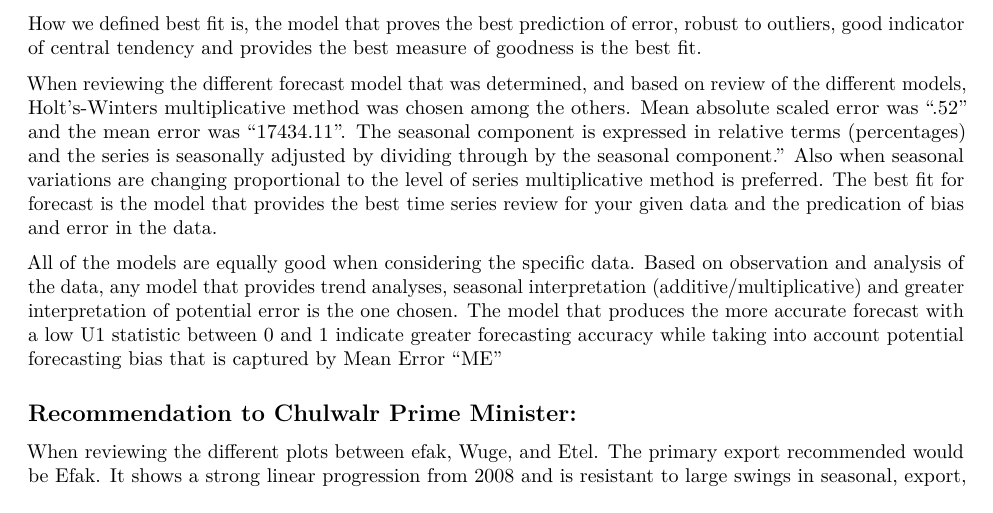
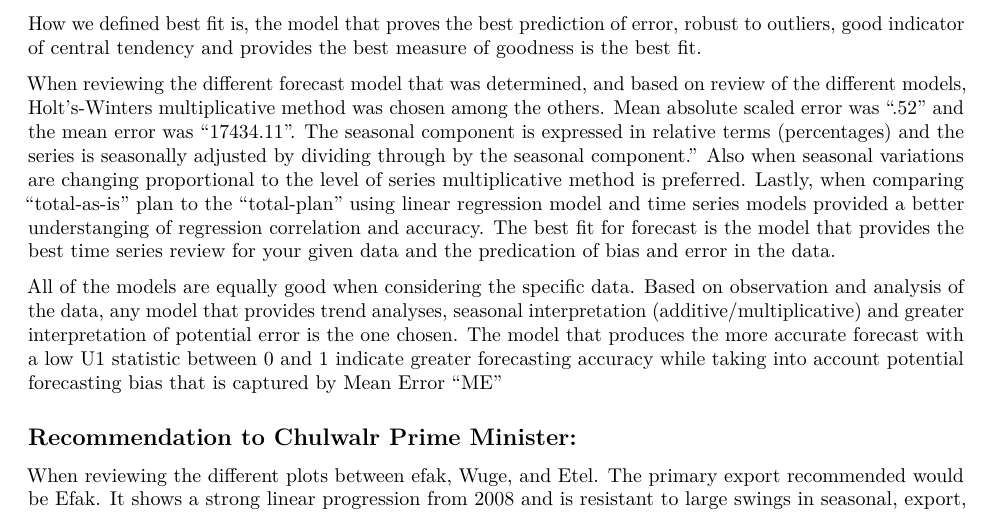
Before and after one commit to rlisbona/Unit11Chulwalar, an R Markdown document (ChulwalarCode.Rmd): part of page 46 of 46, cut so that both start at the same text. Rendered offline with R 4.5, knitr and Pandoc, then LaTeX, with nearby package versions; code that draws random numbers runs with fixed seeds of ours; some code elsewhere in the file could not run offline.

Commit message:
added line
Here you goooooo

```diff
--- a/ChulwalarCode.Rmd
+++ b/ChulwalarCode.Rmd
@@ -474,7 +474,7 @@ Based on the review of the data, and the type of data being explored: Error, Tre
 
 How we defined best fit is, the model that proves the best prediction of error, robust to outliers, good indicator of central tendency and provides the best measure of goodness is the best fit.
 
-When reviewing the different forecast model that was determined, and based on review of the different models, Holt's-Winters multiplicative method was chosen among the others. Mean absolute scaled error was  ".52" and the mean error was "17434.11".  The seasonal component is expressed in relative terms (percentages) and the series is seasonally adjusted by dividing through by the seasonal component." Also when seasonal variations are changing proportional to the level of series multiplicative method is preferred. The best fit for forecast is the model that provides the best time series review for your given data and the predication of bias and error in the data.
+When reviewing the different forecast model that was determined, and based on review of the different models, Holt's-Winters multiplicative method was chosen among the others. Mean absolute scaled error was  ".52" and the mean error was "17434.11".  The seasonal component is expressed in relative terms (percentages) and the series is seasonally adjusted by dividing through by the seasonal component." Also when seasonal variations are changing proportional to the level of series multiplicative method is preferred. Lastly, when comparing "total-as-is" plan to the "total-plan" using linear regression model and time series models provided a better understanging of regression correlation and accuracy. The best fit for forecast is the model that provides the best time series review for your given data and the predication of bias and error in the data.
 
 All of the models are equally good when considering the specific data. Based on observation and analysis of the data, any model that provides trend analyses, seasonal interpretation (additive/multiplicative) and greater interpretation of potential error is the one chosen. The model that produces the more accurate forecast with a low U1 statistic  between 0 and 1 indicate greater forecasting accuracy while taking into account potential forecasting bias that is captured by Mean Error "ME"
 
```
